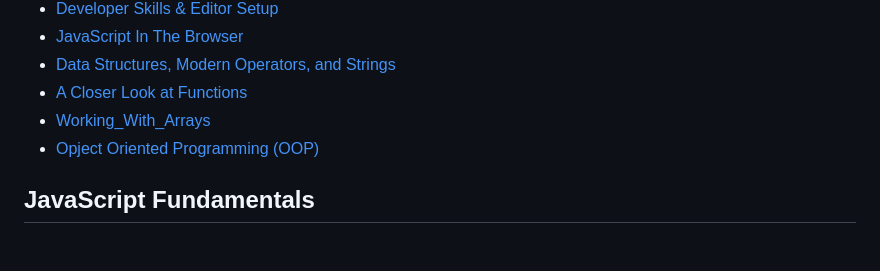
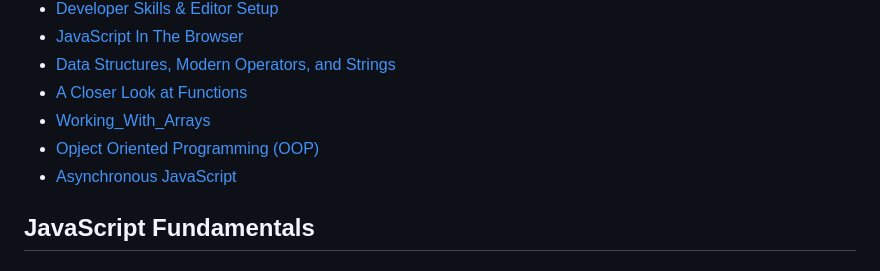
Before and after one commit to genius-wizard-dev/21000991_NguyenThanhThuan, a Markdown page: README.md, the part around the change printed below. Rendered like a GitHub page.

```diff
--- a/README.md
+++ b/README.md
@@ -11,6 +11,7 @@
 - [A Closer Look at Functions](#a-closer-look-at-functions)
 - [Working_With_Arrays](#working_with_arrays)
 - [Opject Oriented Programming (OOP)](#opject-oriented-programming)
+- [Asynchronous JavaScript](#asynchronous-javascript)
 
 ## JavaScript Fundamentals
 
```
Also changed, not shown: other parts of README.md (+11 -0 lines).
